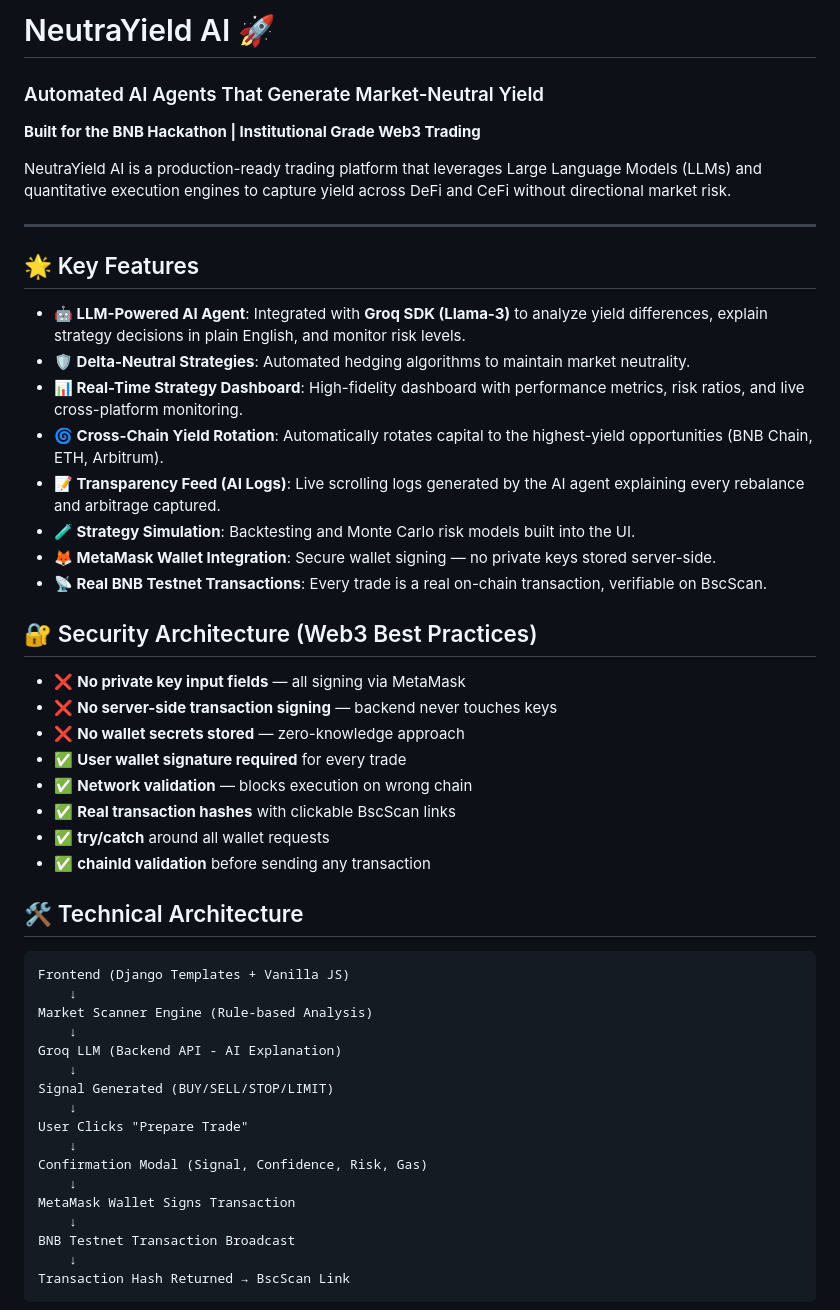
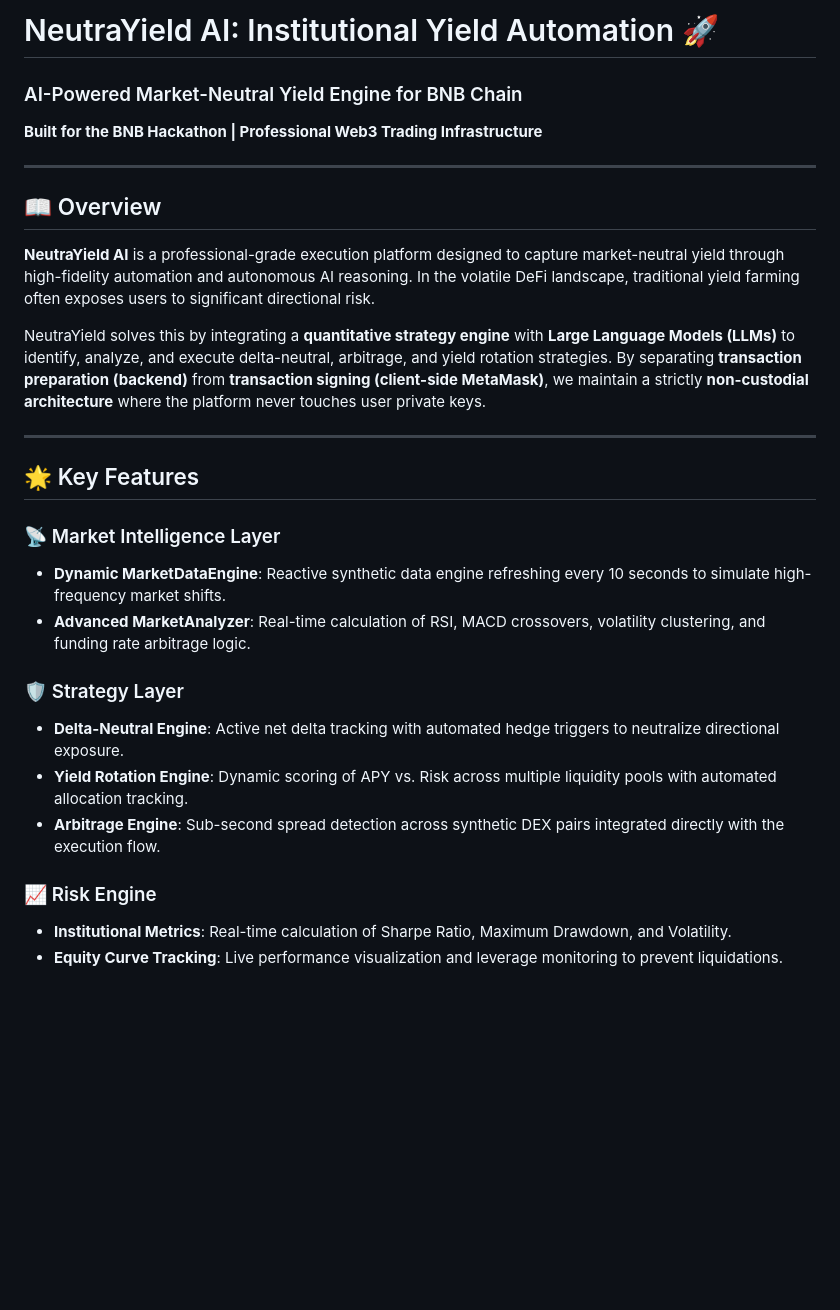
Before and after one commit to Tejas132005/BNB_Hack, a Markdown page: README.md, the part around one of its changes. GitHub-like rendering; blank space fills up the shorter version.

````diff
--- a/README.md
+++ b/README.md
@@ -1,51 +1,29 @@
-# NeutraYield AI 🚀
-### Automated AI Agents That Generate Market-Neutral Yield
+# NeutraYield AI: Institutional Yield Automation 🚀
+### AI-Powered Market-Neutral Yield Engine for BNB Chain
 
-**Built for the BNB Hackathon | Institutional Grade Web3 Trading**
+**Built for the BNB Hackathon | Professional Web3 Trading Infrastructure**
 
-NeutraYield AI is a production-ready trading platform that leverages Large Language Models (LLMs) and quantitative execution engines to capture yield across DeFi and CeFi without directional market risk.
+---
+
+## 📖 Overview
+**NeutraYield AI** is a professional-grade execution platform designed to capture market-neutral yield through high-fidelity automation and autonomous AI reasoning. In the volatile DeFi landscape, traditional yield farming often exposes users to significant directional risk.
+
+NeutraYield solves this by integrating a **quantitative strategy engine** with **Large Language Models (LLMs)** to identify, analyze, and execute delta-neutral, arbitrage, and yield rotation strategies. By separating **transaction preparation (backend)** from **transaction signing (client-side MetaMask)**, we maintain a strictly **non-custodial architecture** where the platform never touches user private keys.
 
 ---
 
 ## 🌟 Key Features
-- **🤖 LLM-Powered AI Agent**: Integrated with **Groq SDK (Llama-3)** to analyze yield differences, explain strategy decisions in plain English, and monitor risk levels.
-- **🛡️ Delta-Neutral Strategies**: Automated hedging algorithms to maintain market neutrality.
-- **📊 Real-Time Strategy Dashboard**: High-fidelity dashboard with performance metrics, risk ratios, and live cross-platform monitoring.
-- **🌀 Cross-Chain Yield Rotation**: Automatically rotates capital to the highest-yield opportunities (BNB Chain, ETH, Arbitrum).
-- **📝 Transparency Feed (AI Logs)**: Live scrolling logs generated by the AI agent explaining every rebalance and arbitrage captured.
-- **🧪 Strategy Simulation**: Backtesting and Monte Carlo risk models built into the UI.
-- **🦊 MetaMask Wallet Integration**: Secure wallet signing — no private keys stored server-side.
-- **📡 Real BNB Testnet Transactions**: Every trade is a real on-chain transaction, verifiable on BscScan.
 
-## 🔐 Security Architecture (Web3 Best Practices)
+### 📡 Market Intelligence Layer
+- **Dynamic MarketDataEngine**: Reactive synthetic data engine refreshing every 10 seconds to simulate high-frequency market shifts.
+- **Advanced MarketAnalyzer**: Real-time calculation of RSI, MACD crossovers, volatility clustering, and funding rate arbitrage logic.
 
-- ❌ **No private key input fields** — all signing via MetaMask
-- ❌ **No server-side transaction signing** — backend never touches keys
-- ❌ **No wallet secrets stored** — zero-knowledge approach
-- ✅ **User wallet signature required** for every trade
-- ✅ **Network validation** — blocks execution on wrong chain
-- ✅ **Real transaction hashes** with clickable BscScan links
-- ✅ **try/catch** around all wallet requests
-- ✅ **chainId validation** before sending any transaction
+### 🛡️ Strategy Layer
+- **Delta-Neutral Engine**: Active net delta tracking with automated hedge triggers to neutralize directional exposure.
+- **Yield Rotation Engine**: Dynamic scoring of APY vs. Risk across multiple liquidity pools with automated allocation tracking.
+- **Arbitrage Engine**: Sub-second spread detection across synthetic DEX pairs integrated directly with the execution flow.
 
-## 🛠️ Technical Architecture
-```
-Frontend (Django Templates + Vanilla JS)
-    ↓
-Market Scanner Engine (Rule-based Analysis)
-    ↓
-Groq LLM (Backend API - AI Explanation)
-    ↓
-Signal Generated (BUY/SELL/STOP/LIMIT)
-    ↓
-User Clicks "Prepare Trade"
-    ↓
-Confirmation Modal (Signal, Confidence, Risk, Gas)
-    ↓
-MetaMask Wallet Signs Transaction
-    ↓
-BNB Testnet Transaction Broadcast
-    ↓
-Transaction Hash Returned → BscScan Link
-```
+### 📈 Risk Engine
+- **Institutional Metrics**: Real-time calculation of Sharpe Ratio, Maximum Drawdown, and Volatility.
+- **Equity Curve Tracking**: Live performance visualization and leverage monitoring to prevent liquidations.
 
````
Also changed, not shown: other parts of README.md (+115 -64 lines).
